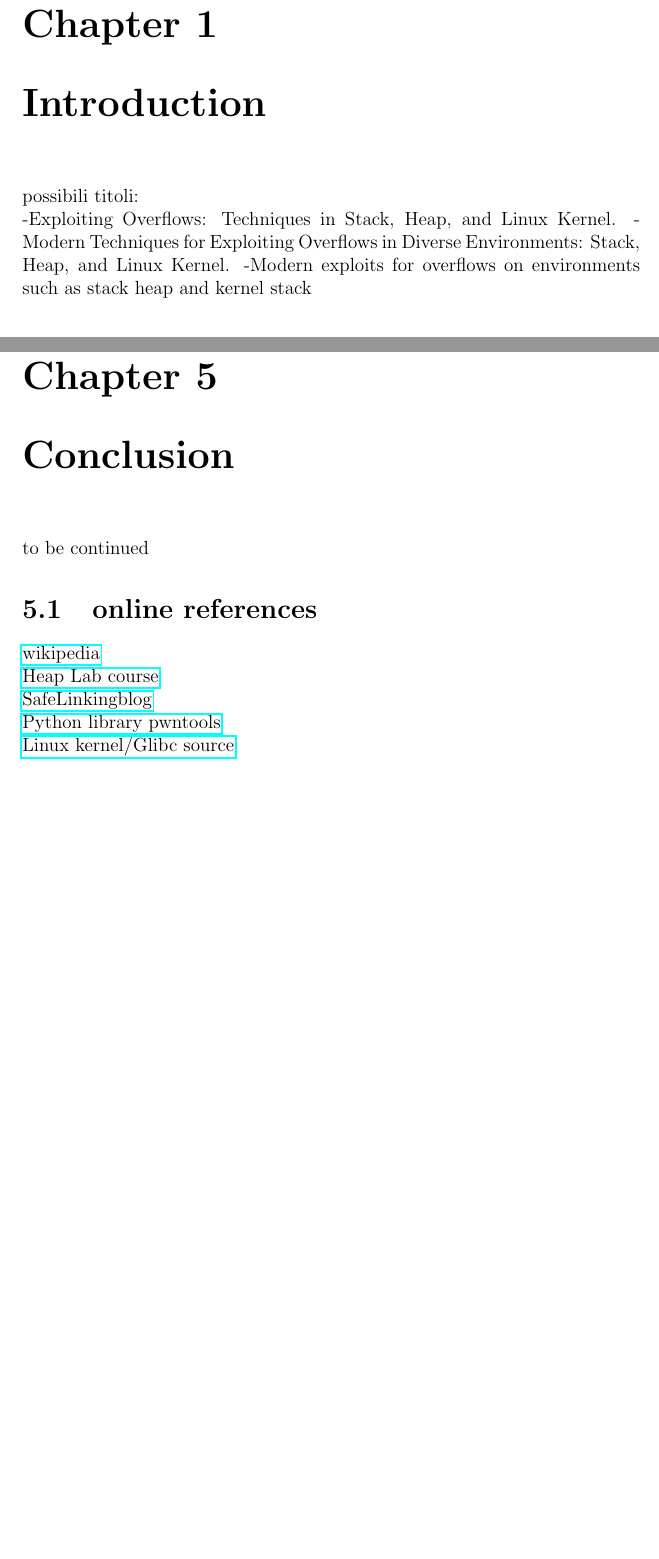
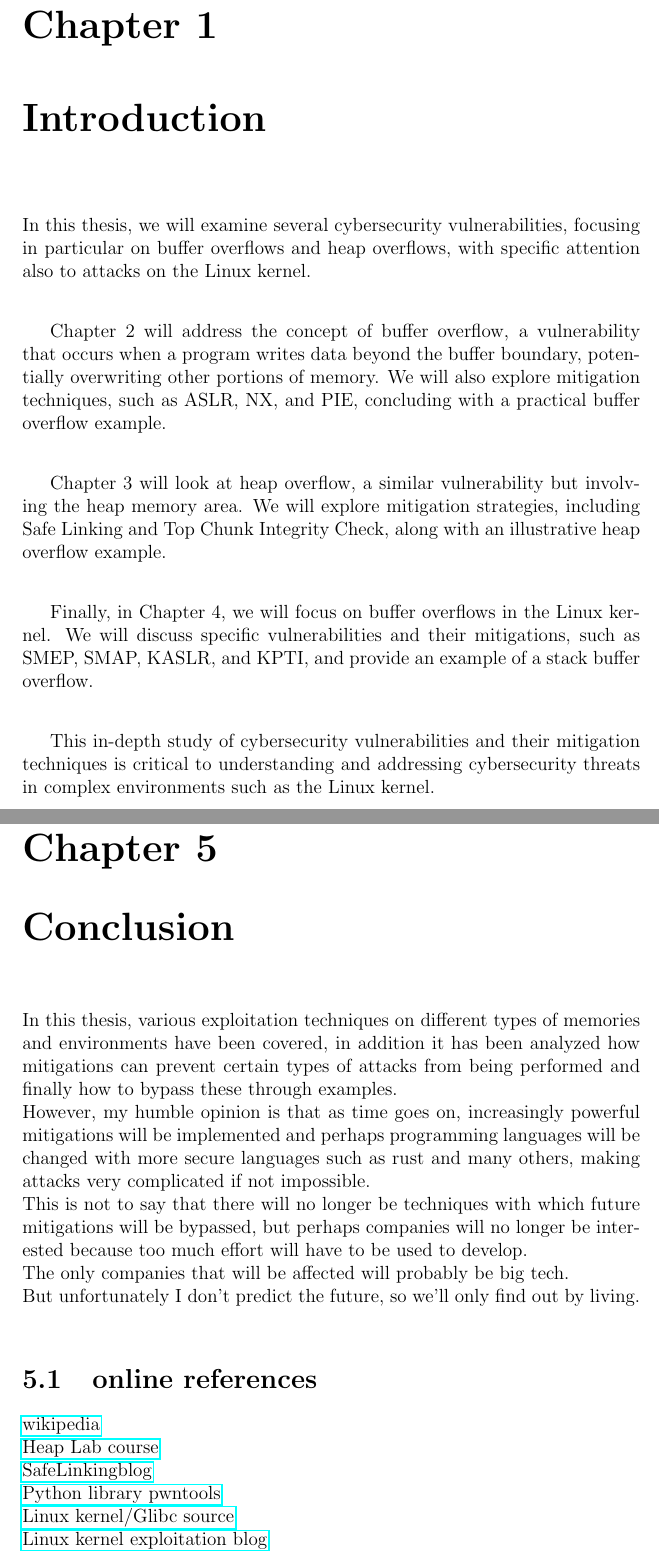
Before and after one commit to Ferr0x/thesis, a LaTeX thesis (main.tex, which reads Chapters/Conclusion.tex, Chapters/Introduction.tex): two parts of pages 5 and 71 of 71, joined at a grey line, cut so that both start at the same text, the shorter picture padded with empty space. Compiled offline with pdfLaTeX.

Commit message:
ended introduction and conclusion and refactor

```diff
--- a/Chapters/Conclusion.tex
+++ b/Chapters/Conclusion.tex
@@ -1,8 +1,13 @@
 \chapter{Conclusion}
-    to be continued
+    In this thesis, various exploitation techniques on different types of memories and environments have been covered, in addition it has been analyzed how mitigations can prevent certain types of attacks from being performed and finally how to bypass these through examples.\newline
+    However, my humble opinion is that as time goes on, increasingly powerful mitigations will be implemented and perhaps programming languages will be changed with more secure languages such as rust and many others, making attacks very complicated if not impossible.\newline
+    This is not to say that there will no longer be techniques with which future mitigations will be bypassed, but perhaps companies will no longer be interested because too much effort will have to be used to develop.\newline
+    The only companies that will be affected will probably be big tech.\newline
+    But unfortunately I don't predict the future, so we'll only find out by living.\newline
     \section{online references}
     \href{https://it.wikipedia.org/wiki/Home_page}{wikipedia}\newline
     \href{https://it.wikipedia.org/wiki/Home_page}{Heap Lab course}\newline
     \href{https://www.researchinnovations.com/post/bypassing-the-upcoming-safe-linking-mitigation}{SafeLinkingblog}\newline
     \href{https://docs.pwntools.com/en/stable/}{Python library pwntools}\newline\
     \href{https://elixir.bootlin.com/}{Linux kernel/Glibc source}\newline
+    \href{https://lkmidas.github.io/posts/20210123-linux-kernel-pwn-part-1/}{Linux kernel exploitation blog}
--- a/Chapters/Introduction.tex
+++ b/Chapters/Introduction.tex
@@ -1,8 +1,13 @@
 \chapter{Introduction}
-    possibili titoli: \newline
-    -Exploiting Overflows: Techniques in Stack, Heap, and Linux Kernel.
-    -Modern Techniques for Exploiting Overflows in Diverse Environments: Stack, Heap, and Linux Kernel.
-    -Modern exploits for overflows on environments such as stack heap and kernel stack
+In this thesis, we will examine several cybersecurity vulnerabilities, focusing in particular on buffer overflows and heap overflows, with specific attention also to attacks on the Linux kernel.\newline
+
+Chapter 2 will address the concept of buffer overflow, a vulnerability that occurs when a program writes data beyond the buffer boundary, potentially overwriting other portions of memory. We will also explore mitigation techniques, such as ASLR, NX, and PIE, concluding with a practical buffer overflow example.\newline
+
+Chapter 3 will look at heap overflow, a similar vulnerability but involving the heap memory area. We will explore mitigation strategies, including Safe Linking and Top Chunk Integrity Check, along with an illustrative heap overflow example.\newline
+
+Finally, in Chapter 4, we will focus on buffer overflows in the Linux kernel. We will discuss specific vulnerabilities and their mitigations, such as SMEP, SMAP, KASLR, and KPTI, and provide an example of a stack buffer overflow.\newline
+
+This in-depth study of cybersecurity vulnerabilities and their mitigation techniques is critical to understanding and addressing cybersecurity threats in complex environments such as the Linux kernel.\newline
 
 \section{Tooling}
 In this thesis i will use many tools such as:
--- a/main.tex
+++ b/main.tex
@@ -1,6 +1,8 @@
 \documentclass{theme/uniprthesis}
 \usepackage{graphicx}
 \usepackage{hyperref}
+\usepackage{csquotes}
+
 
 % Pagina di Copertina
 \title{Exploiting Overflows: Techniques in Stack, Heap, and Linux Kernel.}
```
Also changed, not shown: thesis_pdf.pdf (added), main.tex (18 more changed lines), 5 other files. Lines whose indentation alone changed are shown as unchanged.
